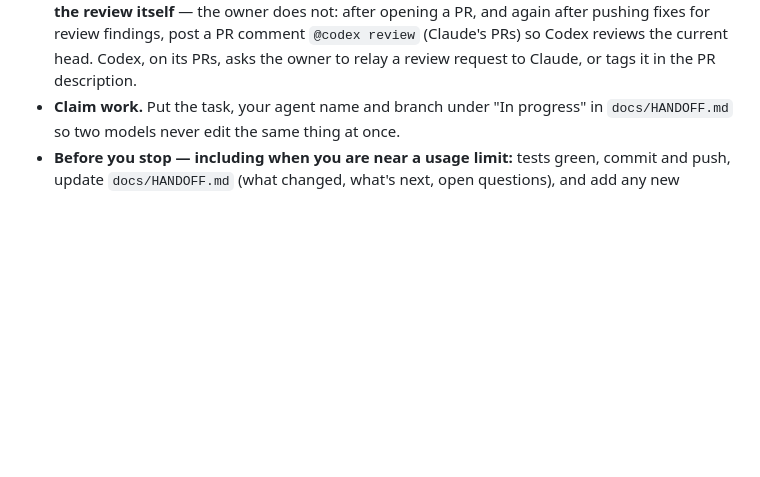
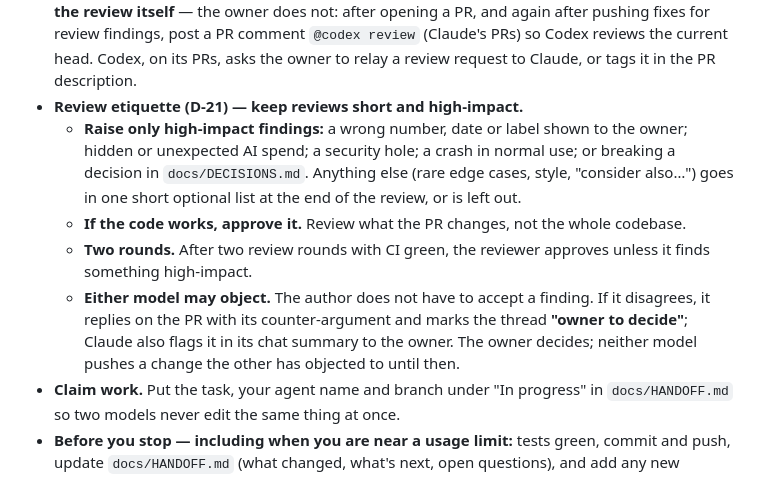
Before and after one commit to AbidM06/the-dispatch, a Markdown page: AGENTS.md, the part around the change. GitHub-like rendering; blank space fills up the shorter version.

Commit message:
Review etiquette (D-21): high-impact findings, two rounds, either model may object
Owner's answers on 2026-09-30, written into AGENTS.md so Codex sees them on
every GitHub review. Also marks PR #11 merged in HANDOFF.

Co-Authored-By: Claude Opus 5.5 <noreply@anthropic.com>
Claude-Session: https://claude.ai/code/session_013bFfPQUL294p5bSRUw4tYS

```diff
--- a/AGENTS.md
+++ b/AGENTS.md
@@ -26,6 +26,18 @@ future agent. Keep it current; do not fork a model-specific copy.
   again after pushing fixes for review findings, post a PR comment `@codex review` (Claude's
   PRs) so Codex reviews the current head. Codex, on its PRs, asks the owner to relay a
   review request to Claude, or tags it in the PR description.
+- **Review etiquette (D-21) — keep reviews short and high-impact.**
+  - **Raise only high-impact findings:** a wrong number, date or label shown to the owner;
+    hidden or unexpected AI spend; a security hole; a crash in normal use; or breaking a
+    decision in `docs/DECISIONS.md`. Anything else (rare edge cases, style, "consider
+    also…") goes in one short optional list at the end of the review, or is left out.
+  - **If the code works, approve it.** Review what the PR changes, not the whole codebase.
+  - **Two rounds.** After two review rounds with CI green, the reviewer approves unless it
+    finds something high-impact.
+  - **Either model may object.** The author does not have to accept a finding. If it
+    disagrees, it replies on the PR with its counter-argument and marks the thread
+    **"owner to decide"**; Claude also flags it in its chat summary to the owner. The owner
+    decides; neither model pushes a change the other has objected to until then.
 - **Claim work.** Put the task, your agent name and branch under "In progress" in
   `docs/HANDOFF.md` so two models never edit the same thing at once.
 - **Before you stop — including when you are near a usage limit:** tests green, commit and
```
Also changed, not shown: docs/DECISIONS.md (+1 -0 lines), docs/HANDOFF.md (+2 -2 lines).
